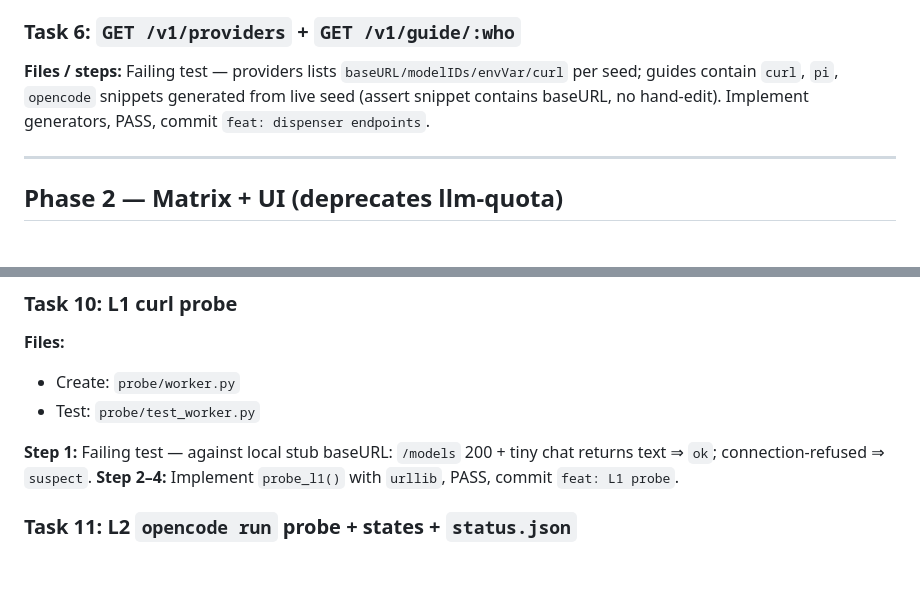
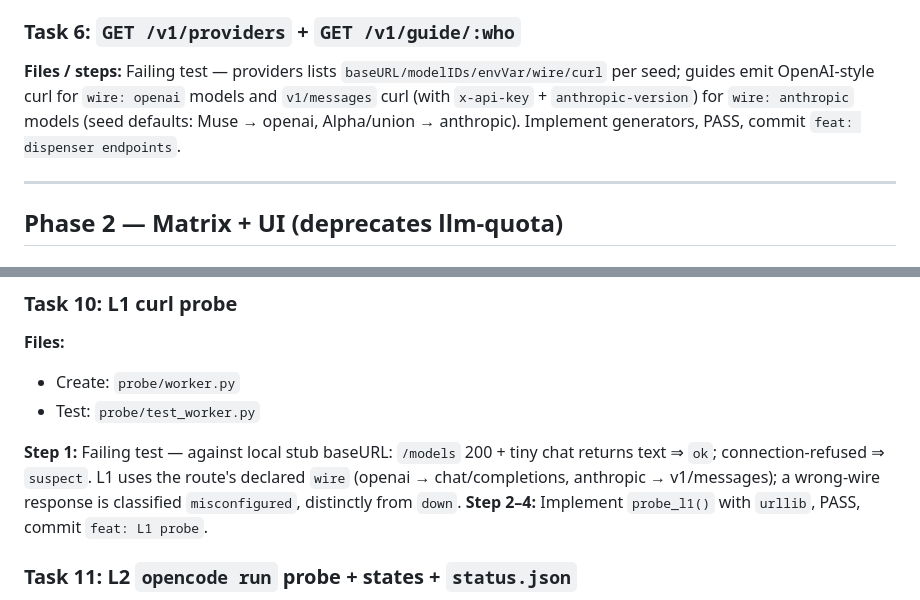
Before and after one commit to KSonny4/x-as-llm-api, a Markdown page: docs/plans/2026-09-17-keeper-rebuild-plan.md, 2 parts joined by grey strips. Rendered like a GitHub page; blank space fills up the shorter version.

```diff
--- a/docs/plans/2026-09-17-keeper-rebuild-plan.md
+++ b/docs/plans/2026-09-17-keeper-rebuild-plan.md
@@ -94,7 +94,7 @@ def test_packs_requires_bearer(self):
 
 ### Task 6: `GET /v1/providers` + `GET /v1/guide/:who`
 
-**Files / steps:** Failing test — providers lists `baseURL/modelIDs/envVar/curl` per seed; guides contain `curl`, `pi`, `opencode` snippets generated from live seed (assert snippet contains baseURL, no hand-edit). Implement generators, PASS, commit `feat: dispenser endpoints`.
+**Files / steps:** Failing test — providers lists `baseURL/modelIDs/envVar/wire/curl` per seed; guides emit OpenAI-style curl for `wire: openai` models and `v1/messages` curl (with `x-api-key` + `anthropic-version`) for `wire: anthropic` models (seed defaults: Muse → openai, Alpha/union → anthropic). Implement generators, PASS, commit `feat: dispenser endpoints`.
 
 ---
 
@@ -127,7 +127,7 @@ def test_packs_requires_bearer(self):
 - Create: `probe/worker.py`
 - Test: `probe/test_worker.py`
 
-**Step 1:** Failing test — against local stub baseURL: `/models` 200 + tiny chat returns text ⇒ `ok`; connection-refused ⇒ `suspect`.
+**Step 1:** Failing test — against local stub baseURL: `/models` 200 + tiny chat returns text ⇒ `ok`; connection-refused ⇒ `suspect`. L1 uses the route's declared `wire` (openai → chat/completions, anthropic → v1/messages); a wrong-wire response is classified `misconfigured`, distinctly from `down`.
 **Step 2–4:** Implement `probe_l1()` with `urllib`, PASS, commit `feat: L1 probe`.
 
 ### Task 11: L2 `opencode run` probe + states + `status.json`
```
Also changed, not shown: docs/plans/2026-09-17-keeper-rebuild-design.md (+14 -0 lines).
